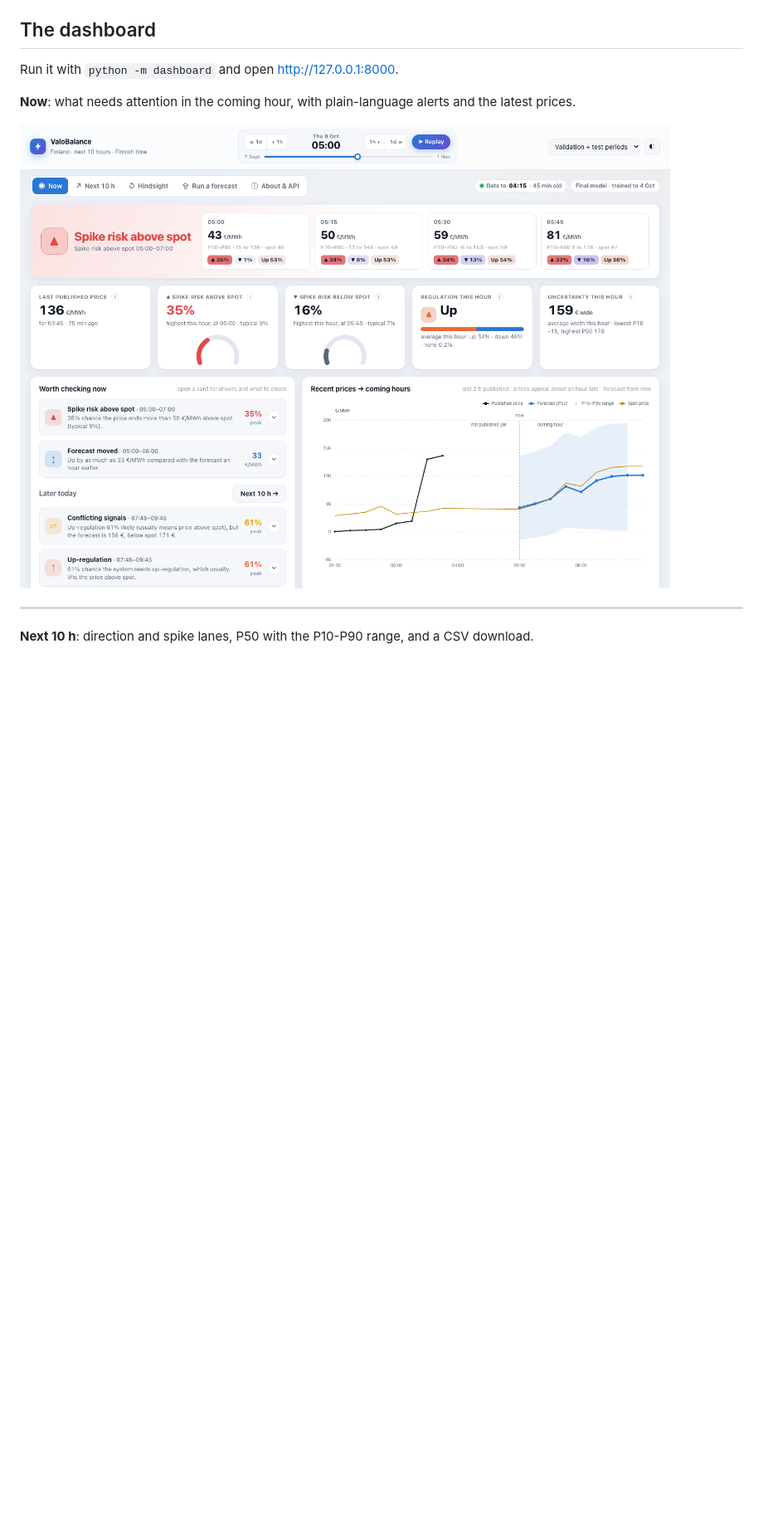
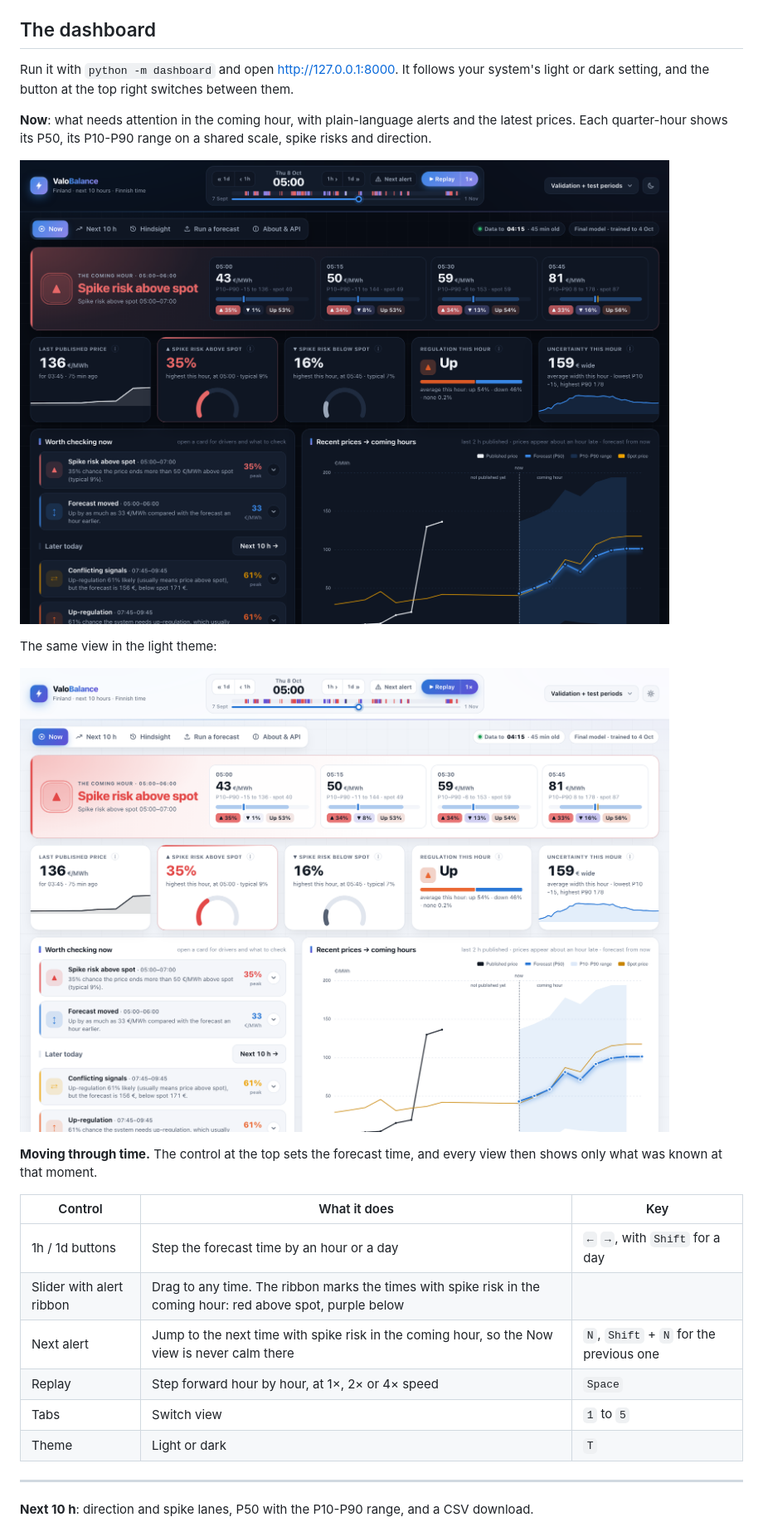
Before and after one commit to fahadPathan7/Since-AI_Team_VibeCoder, a Markdown page: README.md, the part around the change. Shown at 83% size. GitHub-like rendering; pictures changed too: docs/screenshots/now-light.png (added), docs/screenshots/now.png; blank space fills up the shorter version.

Commit message:
Update screenshots in documentation
- Updated 'hindsight.png', 'next.png', 'now.png', and 'run.png' with new versions.
- Added new screenshot 'now-light.png' to the documentation.

```diff
--- a/README.md
+++ b/README.md
@@ -20,11 +20,26 @@ The same period helped us pick the design, so treat it as optimistic. The offici
 
 ## The dashboard
 
-Run it with `python -m dashboard` and open http://127.0.0.1:8000.
+Run it with `python -m dashboard` and open http://127.0.0.1:8000. It follows your system's light or dark setting, and the button at the top right switches between them.
 
-**Now**: what needs attention in the coming hour, with plain-language alerts and the latest prices.
+**Now**: what needs attention in the coming hour, with plain-language alerts and the latest prices. Each quarter-hour shows its P50, its P10-P90 range on a shared scale, spike risks and direction.
 
 ![Now view](docs/screenshots/now.png)
+
+The same view in the light theme:
+
+![Now view, light theme](docs/screenshots/now-light.png)
+
+**Moving through time.** The control at the top sets the forecast time, and every view then shows only what was known at that moment.
+
+| Control | What it does | Key |
+|---|---|---|
+| 1h / 1d buttons | Step the forecast time by an hour or a day | `←` `→`, with `Shift` for a day |
+| Slider with alert ribbon | Drag to any time. The ribbon marks the times with spike risk in the coming hour: red above spot, purple below | |
+| Next alert | Jump to the next time with spike risk in the coming hour, so the Now view is never calm there | `N`, `Shift` + `N` for the previous one |
+| Replay | Step forward hour by hour, at 1×, 2× or 4× speed | `Space` |
+| Tabs | Switch view | `1` to `5` |
+| Theme | Light or dark | `T` |
 
 ---
 
```
Also changed, not shown: dashboard/README.md (+11 -1 lines), docs/screenshots/hindsight.png, docs/screenshots/next.png, docs/screenshots/run.png, 5 other files.
